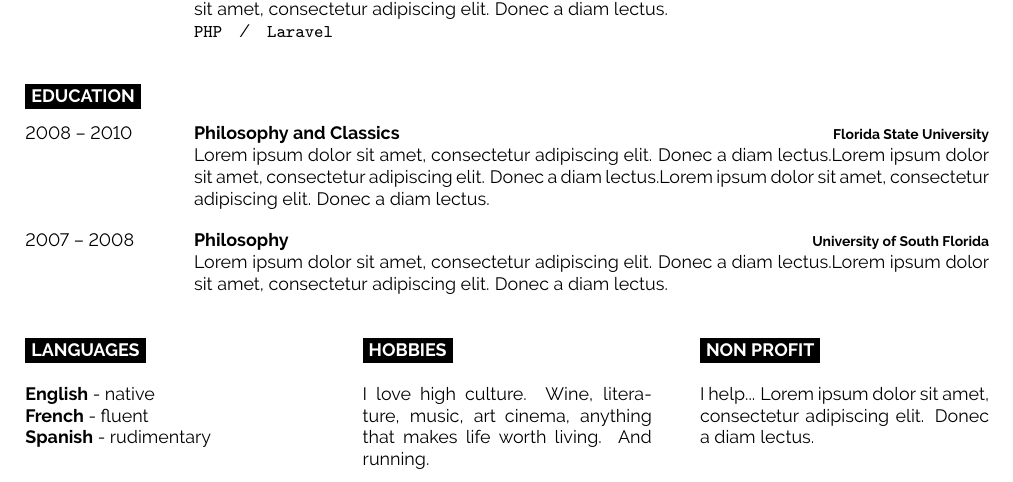
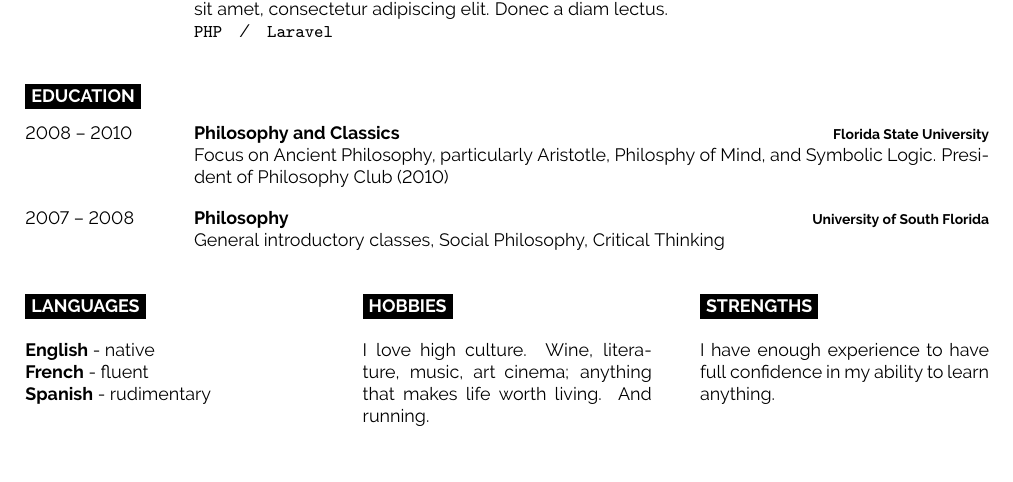
Before and after one commit to mas-4/resume, a LaTeX document (main.tex): part of the page, cut so that both start at the same text, the shorter picture padded with empty space. Compiled offline with pdfLaTeX.

Commit message:
Education section

```diff
--- a/main.tex
+++ b/main.tex
@@ -134,12 +134,13 @@
 		{2008 -- 2010}
 		{Philosophy and Classics}
 		{Florida State University}
-		{\lorem\lorem\lorem}
+        {Focus on Ancient Philosophy, particularly Aristotle, Philosphy of Mind,
+        and Symbolic Logic. President of Philosophy Club (2010)}
 	\entry
 		{2007 -- 2008}
 		{Philosophy}
 		{University of South Florida}
-		{\lorem\lorem}
+        {General introductory classes, Social Philosophy, Critical Thinking}
 \end{entrylist}
 
 %----------------------------------------------------------------------------------------
@@ -161,16 +162,17 @@
 
 	\cvsect{Hobbies}
 
-	I love high culture. Wine, literature, music, art cinema, anything that
+	I love high culture. Wine, literature, music, art cinema; anything that
     makes life worth living. And running.
 \end{minipage}
 \hfill
 \begin{minipage}[t]{0.3\textwidth}
 	\vspace{-\baselineskip} % Required for vertically aligning minipages
 
-	\cvsect{Non profit}
+	\cvsect{Strengths}
 
-	I help... \lorem
+    I have enough experience to have full confidence in my ability to learn
+    anything.
 \end{minipage}
 
 %----------------------------------------------------------------------------------------
```
Also changed, not shown: main.pdf, main.tex (2 more changed lines).
